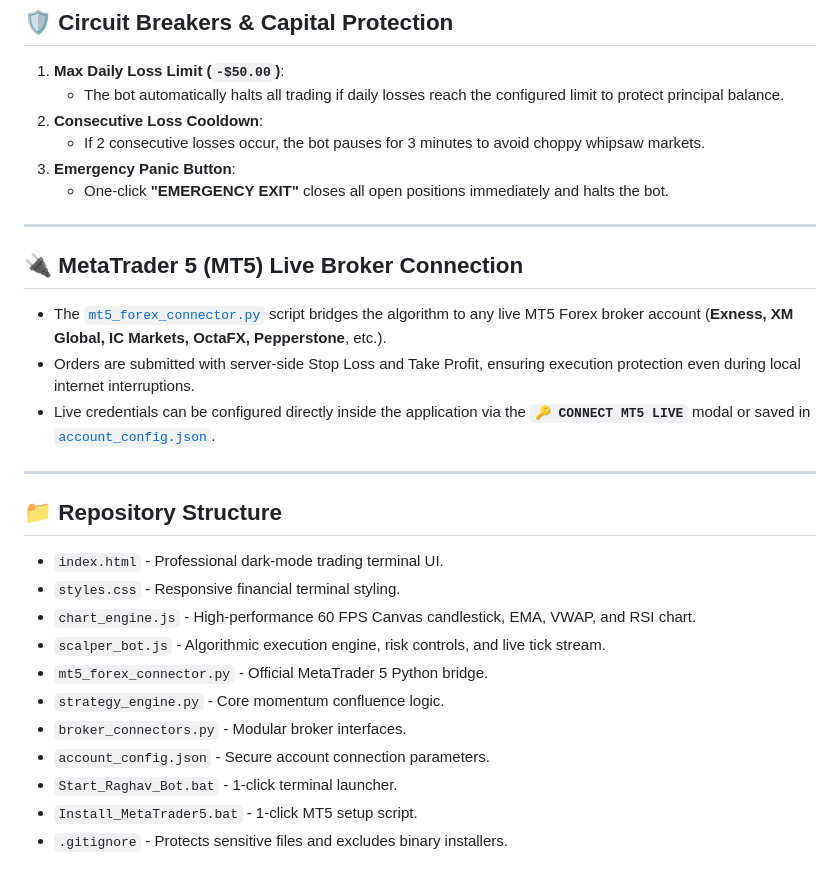
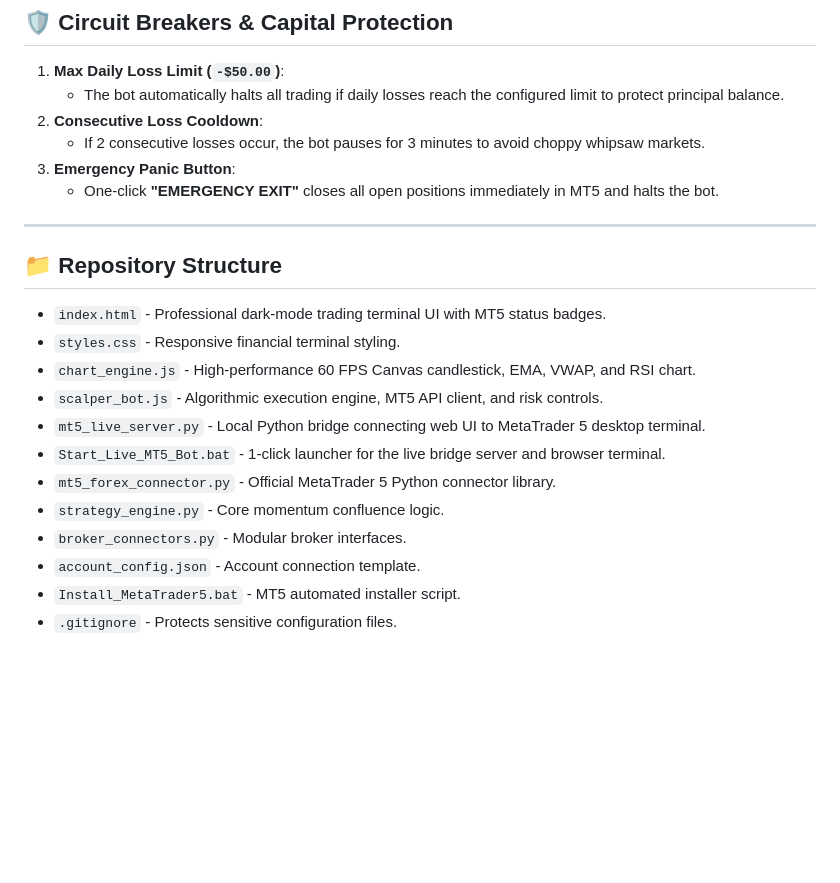
Before and after one commit to sriraghavfx/trading-bot-fx, a Markdown page: README.md, the part around one of its changes. Rendered like a GitHub page; blank space fills up the shorter version.

```diff
--- a/README.md
+++ b/README.md
@@ -42,28 +54,21 @@ You can launch the trading application instantly in any modern web browser (Goog
 2. **Consecutive Loss Cooldown**:
    - If 2 consecutive losses occur, the bot pauses for 3 minutes to avoid choppy whipsaw markets.
 3. **Emergency Panic Button**:
-   - One-click **"EMERGENCY EXIT"** closes all open positions immediately and halts the bot.
-
----
-
-## 🔌 MetaTrader 5 (MT5) Live Broker Connection
-
-- The [`mt5_forex_connector.py`](file:///C:/Users/srira/Desktop/Raghav_Trading_Bot/mt5_forex_connector.py) script bridges the algorithm to any live MT5 Forex broker account (**Exness, XM Global, IC Markets, OctaFX, Pepperstone**, etc.).
-- Orders are submitted with server-side Stop Loss and Take Profit, ensuring execution protection even during local internet interruptions.
-- Live credentials can be configured directly inside the application via the **`🔑 CONNECT MT5 LIVE`** modal or saved in [`account_config.json`](file:///C:/Users/srira/Desktop/Raghav_Trading_Bot/account_config.json).
+   - One-click **"EMERGENCY EXIT"** closes all open positions immediately in MT5 and halts the bot.
 
 ---
 
 ## 📁 Repository Structure
 
-- `index.html` - Professional dark-mode trading terminal UI.
+- `index.html` - Professional dark-mode trading terminal UI with MT5 status badges.
 - `styles.css` - Responsive financial terminal styling.
 - `chart_engine.js` - High-performance 60 FPS Canvas candlestick, EMA, VWAP, and RSI chart.
-- `scalper_bot.js` - Algorithmic execution engine, risk controls, and live tick stream.
-- `mt5_forex_connector.py` - Official MetaTrader 5 Python bridge.
+- `scalper_bot.js` - Algorithmic execution engine, MT5 API client, and risk controls.
+- `mt5_live_server.py` - Local Python bridge connecting web UI to MetaTrader 5 desktop terminal.
+- `Start_Live_MT5_Bot.bat` - 1-click launcher for the live bridge server and browser terminal.
+- `mt5_forex_connector.py` - Official MetaTrader 5 Python connector library.
 - `strategy_engine.py` - Core momentum confluence logic.
 - `broker_connectors.py` - Modular broker interfaces.
-- `account_config.json` - Secure account connection parameters.
-- `Start_Raghav_Bot.bat` - 1-click terminal launcher.
-- `Install_MetaTrader5.bat` - 1-click MT5 setup script.
-- `.gitignore` - Protects sensitive files and excludes binary installers.
+- `account_config.json` - Account connection template.
+- `Install_MetaTrader5.bat` - MT5 automated installer script.
+- `.gitignore` - Protects sensitive configuration files.
```
Also changed, not shown: other parts of README.md (+21 -9 lines).
